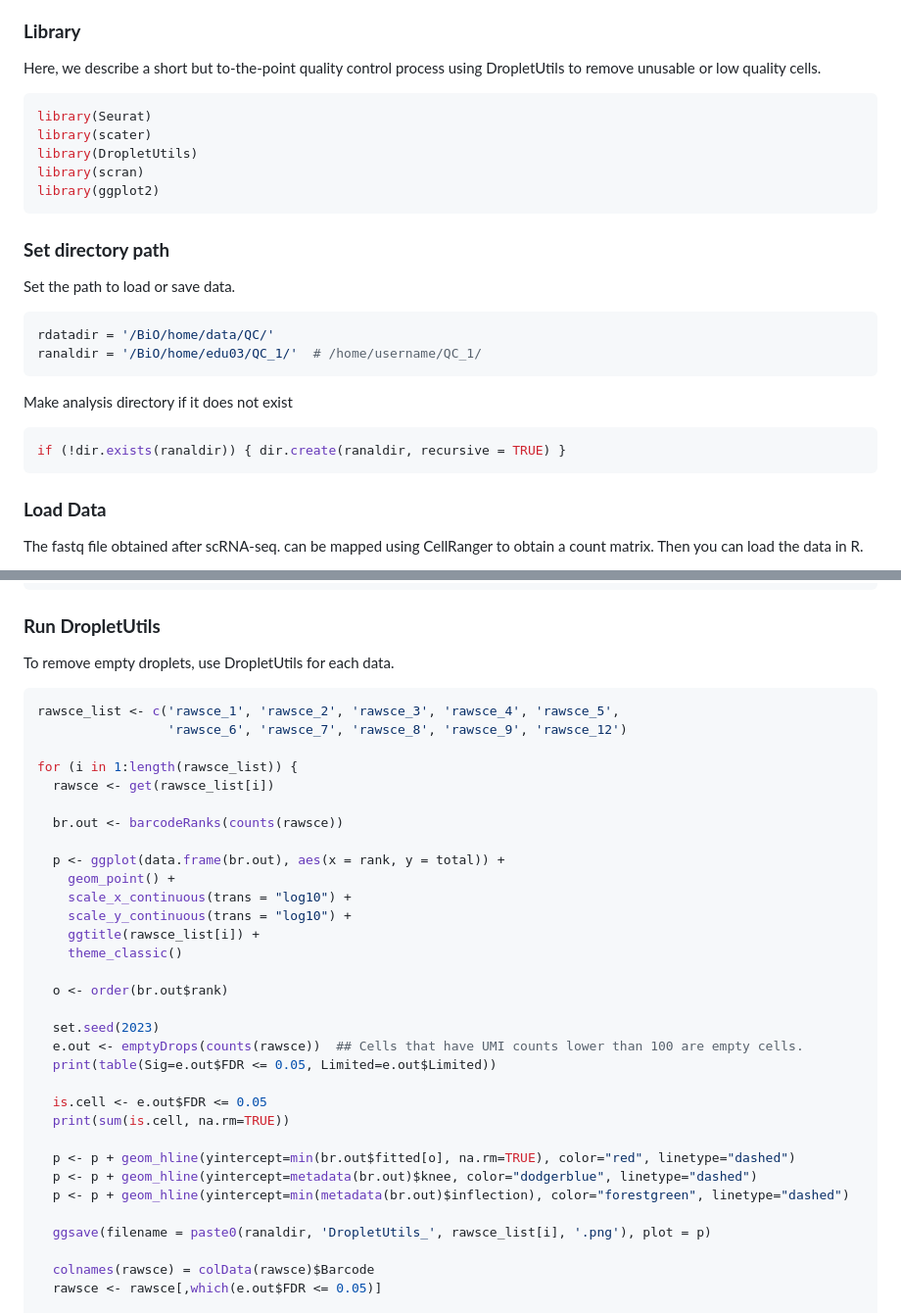
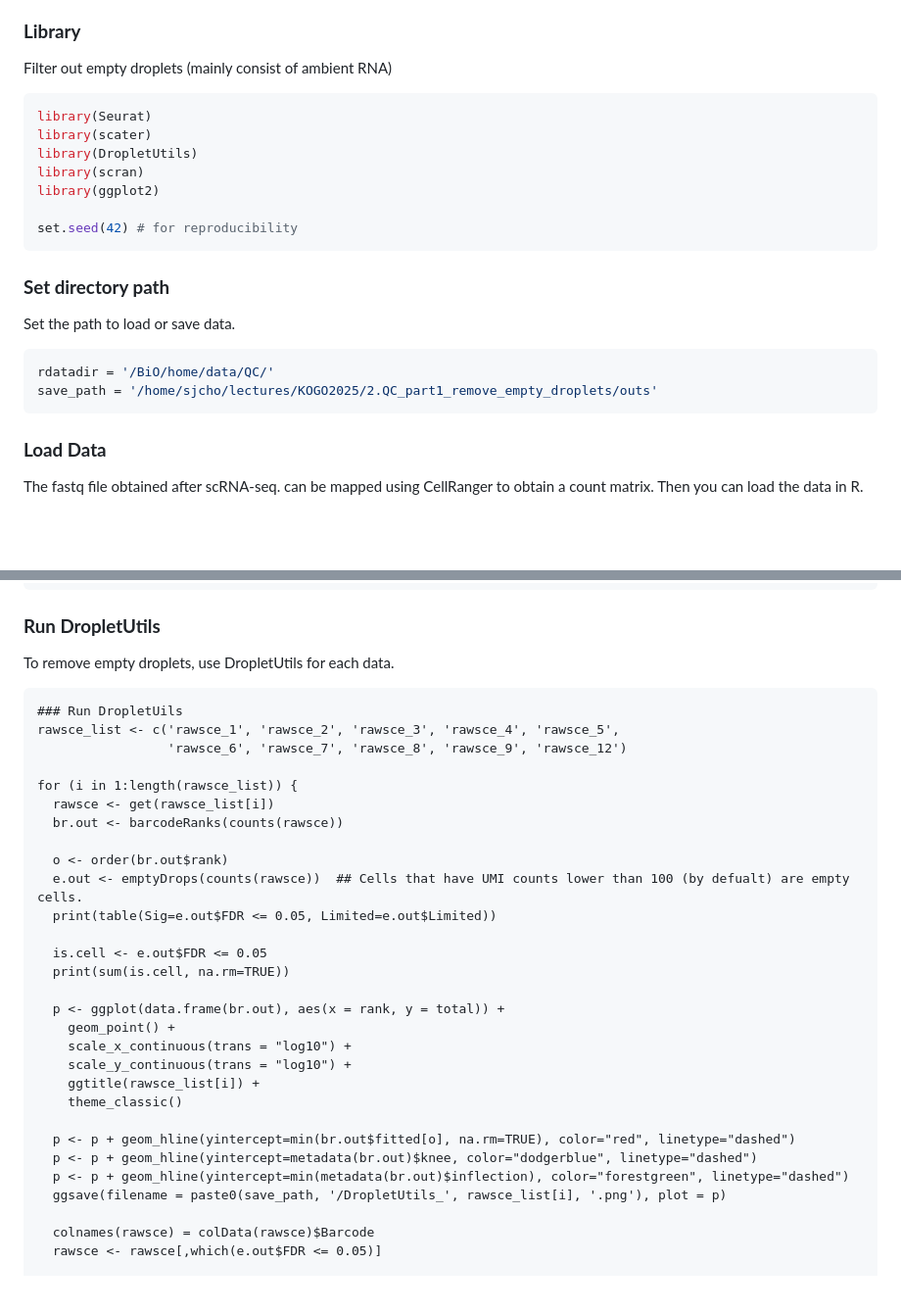
Before and after one commit to Stfort52/cblab-kogo-workshop, a Markdown page: QC1.md, 2 parts joined by grey strips. Shown at 98% size. Rendered like a GitHub page; blank space fills up the shorter version.

````diff
--- a/QC1.md
+++ b/QC1.md
@@ -4,8 +4,7 @@ QC1-DropletUtils
 
 ### **Library**
 
-Here, we describe a short but to-the-point quality control process using
-DropletUtils to remove unusable or low quality cells.
+Filter out empty droplets (mainly consist of ambient RNA)
 
 ``` r
 library(Seurat)
@@ -13,6 +12,8 @@ library(scater)
 library(DropletUtils)
 library(scran)
 library(ggplot2)
+
+set.seed(42) # for reproducibility
 ```
 
 ### **Set directory path**
@@ -21,12 +22,7 @@ Set the path to load or save data.
 
 ``` r
 rdatadir = '/BiO/home/data/QC/'
-ranaldir = '/BiO/home/edu03/QC_1/'  # /home/username/QC_1/
-```
-
-Make analysis directory if it does not exist
-```r
-if (!dir.exists(ranaldir)) { dir.create(ranaldir, recursive = TRUE) }
+save_path = '/home/sjcho/lectures/KOGO2025/2.QC_part1_remove_empty_droplets/outs'
 ```
 
 ### **Load Data**
@@ -68,15 +64,21 @@ rawsce_1
 ### **Run DropletUtils**
 
 To remove empty droplets, use DropletUtils for each data.
-
-``` r
+```
+### Run DropletUils
 rawsce_list <- c('rawsce_1', 'rawsce_2', 'rawsce_3', 'rawsce_4', 'rawsce_5',
                  'rawsce_6', 'rawsce_7', 'rawsce_8', 'rawsce_9', 'rawsce_12')
 
 for (i in 1:length(rawsce_list)) {
   rawsce <- get(rawsce_list[i])
+  br.out <- barcodeRanks(counts(rawsce))
 
-  br.out <- barcodeRanks(counts(rawsce))
+  o <- order(br.out$rank)
+  e.out <- emptyDrops(counts(rawsce))  ## Cells that have UMI counts lower than 100 (by defualt) are empty cells.
+  print(table(Sig=e.out$FDR <= 0.05, Limited=e.out$Limited))
+
+  is.cell <- e.out$FDR <= 0.05
+  print(sum(is.cell, na.rm=TRUE))
 
   p <- ggplot(data.frame(br.out), aes(x = rank, y = total)) +
     geom_point() +
@@ -85,20 +87,10 @@ for (i in 1:length(rawsce_list)) {
     ggtitle(rawsce_list[i]) +
     theme_classic()
 
-  o <- order(br.out$rank)
-
-  set.seed(2023)
-  e.out <- emptyDrops(counts(rawsce))  ## Cells that have UMI counts lower than 100 are empty cells.
-  print(table(Sig=e.out$FDR <= 0.05, Limited=e.out$Limited))
-
-  is.cell <- e.out$FDR <= 0.05
-  print(sum(is.cell, na.rm=TRUE))
-
   p <- p + geom_hline(yintercept=min(br.out$fitted[o], na.rm=TRUE), color="red", linetype="dashed")
   p <- p + geom_hline(yintercept=metadata(br.out)$knee, color="dodgerblue", linetype="dashed")
   p <- p + geom_hline(yintercept=min(metadata(br.out)$inflection), color="forestgreen", linetype="dashed")
-
-  ggsave(filename = paste0(ranaldir, 'DropletUtils_', rawsce_list[i], '.png'), plot = p)
+  ggsave(filename = paste0(save_path, '/DropletUtils_', rawsce_list[i], '.png'), plot = p)
 
   colnames(rawsce) = colData(rawsce)$Barcode
   rawsce <- rawsce[,which(e.out$FDR <= 0.05)]
````
Also changed, not shown: other parts of QC1.md (+1 -1 lines).
